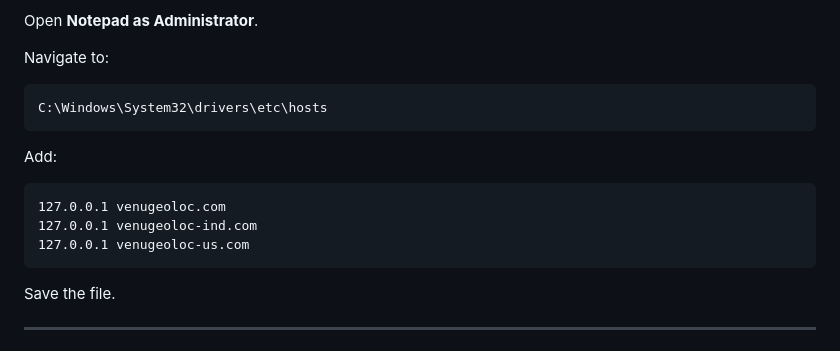
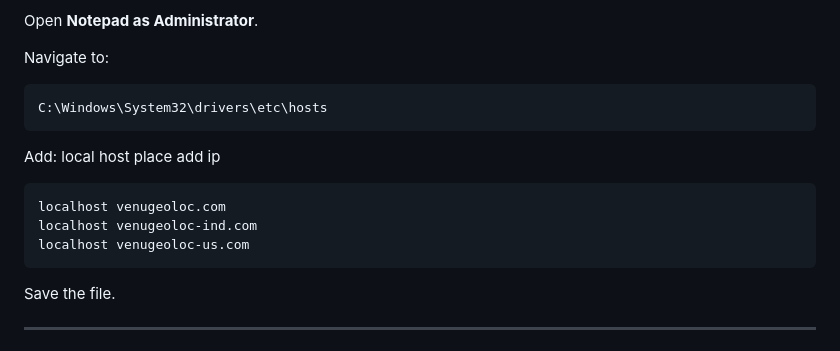
Before and after one commit to venugopalareddy46/GEOIP-DOCKER, a Markdown page: README.md, the part around the change. GitHub-like rendering.

````diff
--- a/README.md
+++ b/README.md
@@ -415,12 +415,12 @@ Navigate to:
 C:\Windows\System32\drivers\etc\hosts
 ```
 
-Add:
+Add: local host place add ip
 
 ```text
-127.0.0.1 venugeoloc.com
-127.0.0.1 venugeoloc-ind.com
-127.0.0.1 venugeoloc-us.com
+localhost venugeoloc.com
+localhost venugeoloc-ind.com
+localhost venugeoloc-us.com
 ```
 
 Save the file.
````
